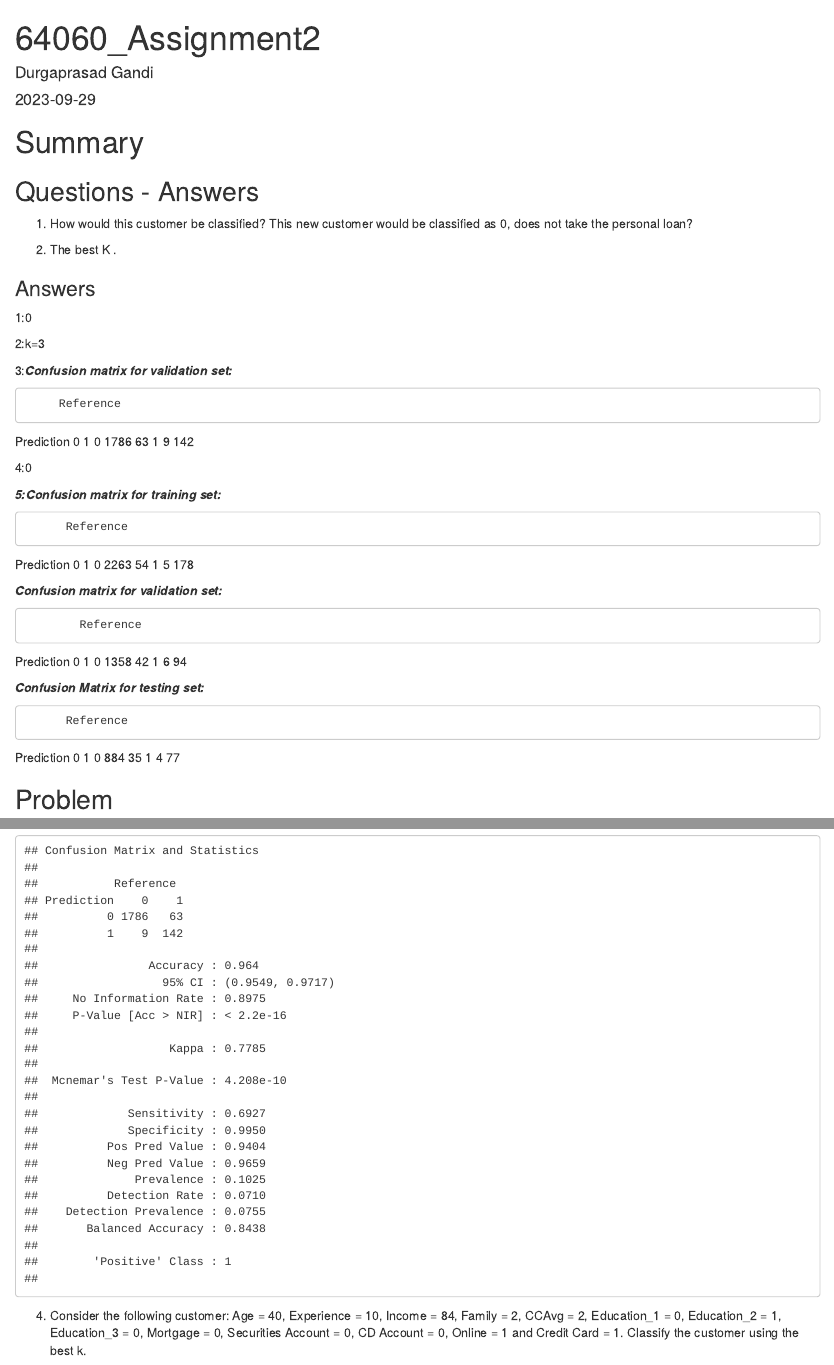
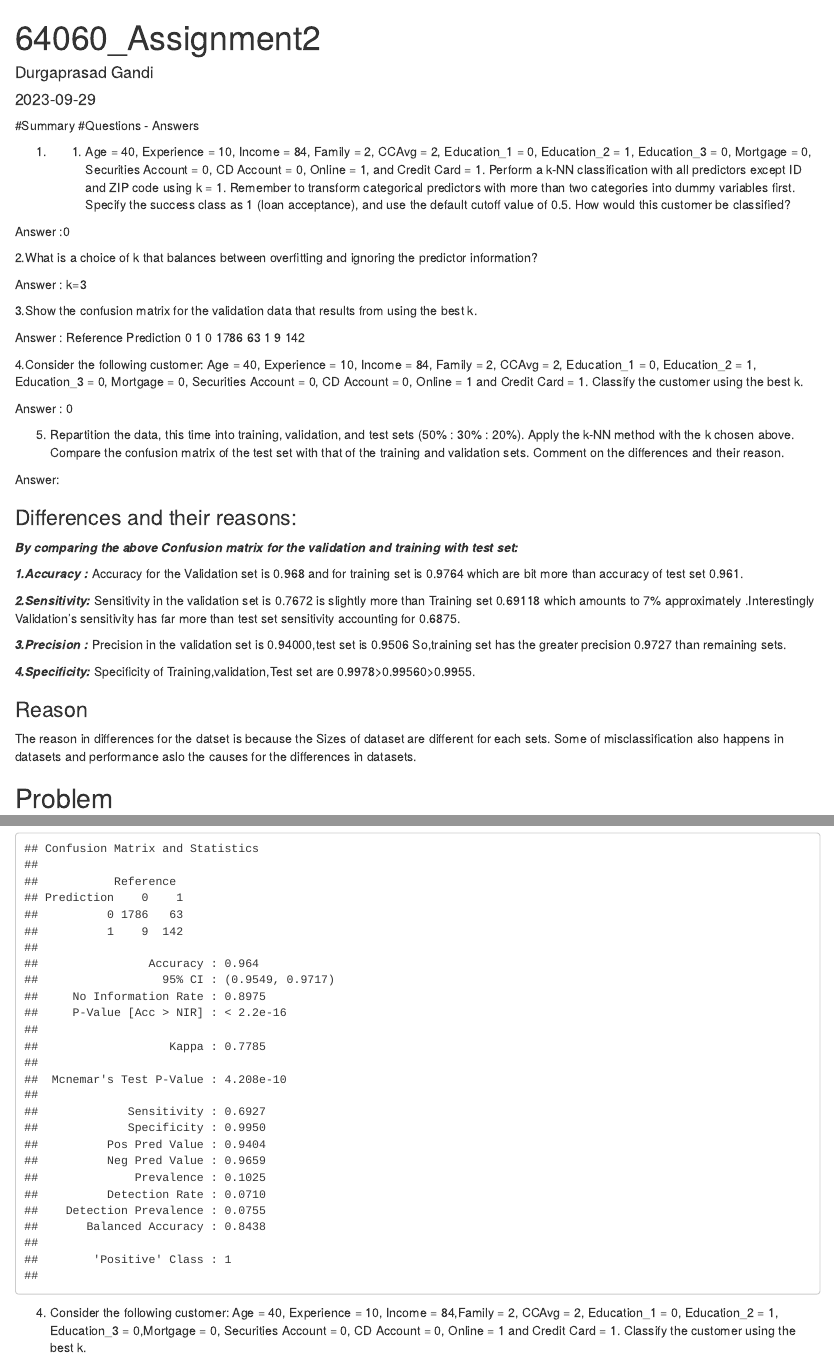
Before and after one commit to dgandi28/64060_dgandi, an R Markdown document (Assignment_2/Assignment_2.Rmd): the page in a window 1100 px wide, from its top, and a second part further down, joined at a grey line. The pictures show the output file Assignment_2/Assignment_2.html that the author committed with the source, opened offline.

Commit message:
Code Change

````diff
--- a/Assignment_2/Assignment_2.Rmd
+++ b/Assignment_2/Assignment_2.Rmd
@@ -3,61 +3,59 @@ title: "64060_Assignment2"
 author: "Durgaprasad Gandi"
 date: "2023-09-29"
 output:
+  pdf_document: default
   html_document: default
-  pdf_document: default
   word_document: default
 ---
 
 ```{r setup, include=FALSE}
 knitr::opts_chunk$set(echo = TRUE)
 ```
+#Summary
+#Questions - Answers
 
+1. 1. Age = 40, Experience = 10, Income = 84, Family = 2, CCAvg = 2, Education_1 = 0, Education_2 = 1, Education_3 = 0, Mortgage = 0, Securities Account = 0, CD Account = 0, Online = 1, and Credit Card = 1. Perform a k-NN classification with all predictors except ID and ZIP code using k = 1. Remember to transform categorical predictors with more than two categories into dummy variables first. Specify the success class as 1 (loan acceptance), and use the default cutoff value of 0.5. How would this customer be classified?
 
-# Summary
+Answer :0
 
-## Questions - Answers
+2.What is a choice of k that balances between overfitting and ignoring the predictor information?
 
-1. How would this customer be classified? This new customer would be classified as 0, does not take the personal loan?
+ Answer : k=3
 
-2. The best K .
+3.Show the confusion matrix for the validation data that results from using the best k.
 
-### Answers
-1:0
-
-2:k=3
-
-3:***Confusion matrix for validation set:***
-
-         Reference
+ Answer :        Reference
 Prediction    0    1
          0 1786   63
          1    9  142
 
-4:0
+4.Consider the following customer: Age = 40, Experience = 10, Income = 84,
+Family = 2, CCAvg = 2, Education_1 = 0, Education_2 = 1, Education_3 = 0,
+Mortgage = 0, Securities Account = 0, CD Account = 0, Online = 1 and Credit Card = 1. Classify the customer using the best k.
+
+Answer : 0
 
 
-***5:Confusion matrix for training set:***
+5. Repartition the data, this time into training, validation, and test sets (50% : 30% : 20%). Apply the k-NN method with the k chosen above. Compare the confusion matrix of the test set with that of the training and validation sets. Comment on the differences and their reason.
 
-          Reference
-Prediction    0    1
-         0 2263   54
-         1    5  178
+Answer:
 
-***Confusion matrix for validation set:***
+### Differences and their reasons:
+***By comparing the above Confusion matrix for the validation and training with test set:***
 
-            Reference
-Prediction    0    1
-         0 1358   42
-         1    6   94
+***1.Accuracy :*** Accuracy for the Validation set is 0.968 and for training set  is 0.9764 which are bit more than accuracy of  test set 0.961.
 
 
-***Confusion Matrix for testing set:***
+***2.Sensitivity:*** Sensitivity in the validation set is 0.7672  is slightly more than Training set 0.69118 which amounts to 7% approximately .Interestingly Validation's sensitivity has far more than test set sensitivity accounting for 0.6875.
 
-          Reference
-Prediction   0   1
-         0 884  35
-         1   4  77
+***3.Precision :*** Precision in the validation set is 0.94000,test set is  0.9506 So,training set has the greater precision  0.9727 than remaining sets.
 
+***4.Specificity:*** Specificity of Training,validation,Test set are 0.9978>0.99560>0.9955.
+
+### Reason
+
+The reason in differences for the datset is because the Sizes of dataset are different for each sets.
+Some of misclassification also happens in datasets and performance aslo the causes for the differences in datasets.
 
 ## Problem
 
````
Also changed, not shown: Assignment_2/Assignment_2.html, Assignment_2/Assignment_2.pdf, Assignment_2/Assignment_2.Rmd (8 more changed lines).
